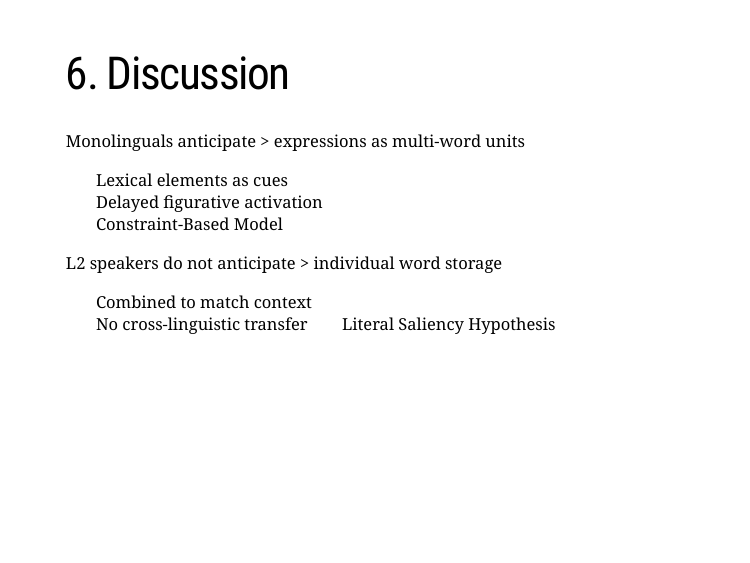
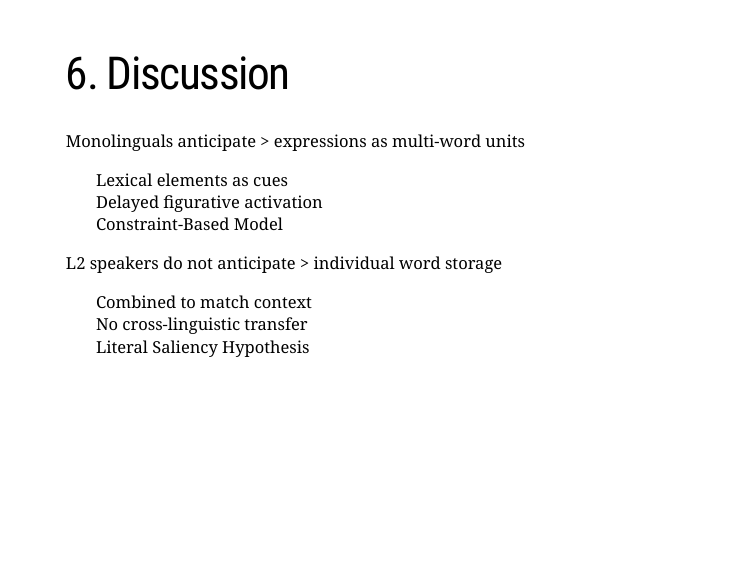
Before and after one commit to laurafdeza/QP_defense, an R Markdown document (index.Rmd): page 19 of 21. Rendered offline with R 4.5, knitr and Pandoc, with nearby package versions; the slides are laid out offline by our stand-in for remark.js, each with all of its steps uncovered, in fonts that may differ from those the slides ask for, and without slide numbers, shadows or browser add-ons; a font, style sheet, LaTeX package, included part or bibliography that could not be used is replaced or left out.

Commit message:
Update index.Rmd

```diff
--- a/index.Rmd
+++ b/index.Rmd
@@ -294,7 +294,7 @@ Monolinguals anticipate > expressions as multi-word units
 L2 speakers do not anticipate > individual word storage
 
 &nbsp;&nbsp;&nbsp;&nbsp;&nbsp;&nbsp;&nbsp;Combined to match context
-&nbsp;&nbsp;&nbsp;&nbsp;&nbsp;&nbsp;&nbsp;No cross-linguistic transfer
+&nbsp;&nbsp;&nbsp;&nbsp;&nbsp;&nbsp;&nbsp;No cross-linguistic transfer </br>
 &nbsp;&nbsp;&nbsp;&nbsp;&nbsp;&nbsp;&nbsp;Literal Saliency Hypothesis
 
 ---
```
